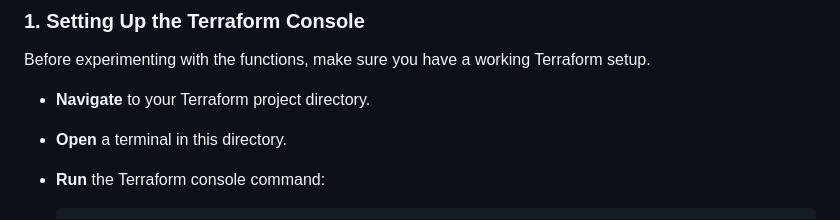
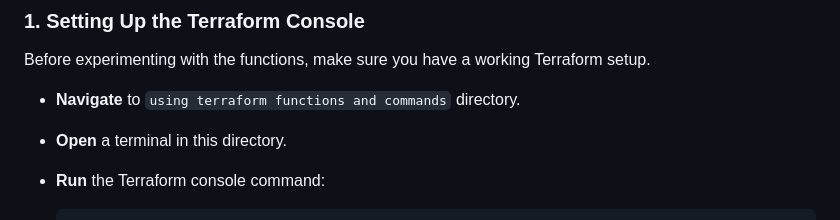
Before and after one commit to eficode-academy/terraform-fundamentals, a Markdown page: 04-Using Terraform Functions and Advanced Commands.md, the part around the change. Rendered like a GitHub page.

```diff
--- a/04-Using Terraform Functions and Advanced Commands.md
+++ b/04-Using Terraform Functions and Advanced Commands.md
@@ -15,7 +15,7 @@ This module is designed to deepen your understanding of Terraform's capabilities
 
 Before experimenting with the functions, make sure you have a working Terraform setup.
 
-- **Navigate** to your Terraform project directory.
+- **Navigate** to `using terraform functions and commands` directory.
 - **Open** a terminal in this directory.
 - **Run** the Terraform console command:
 
```
